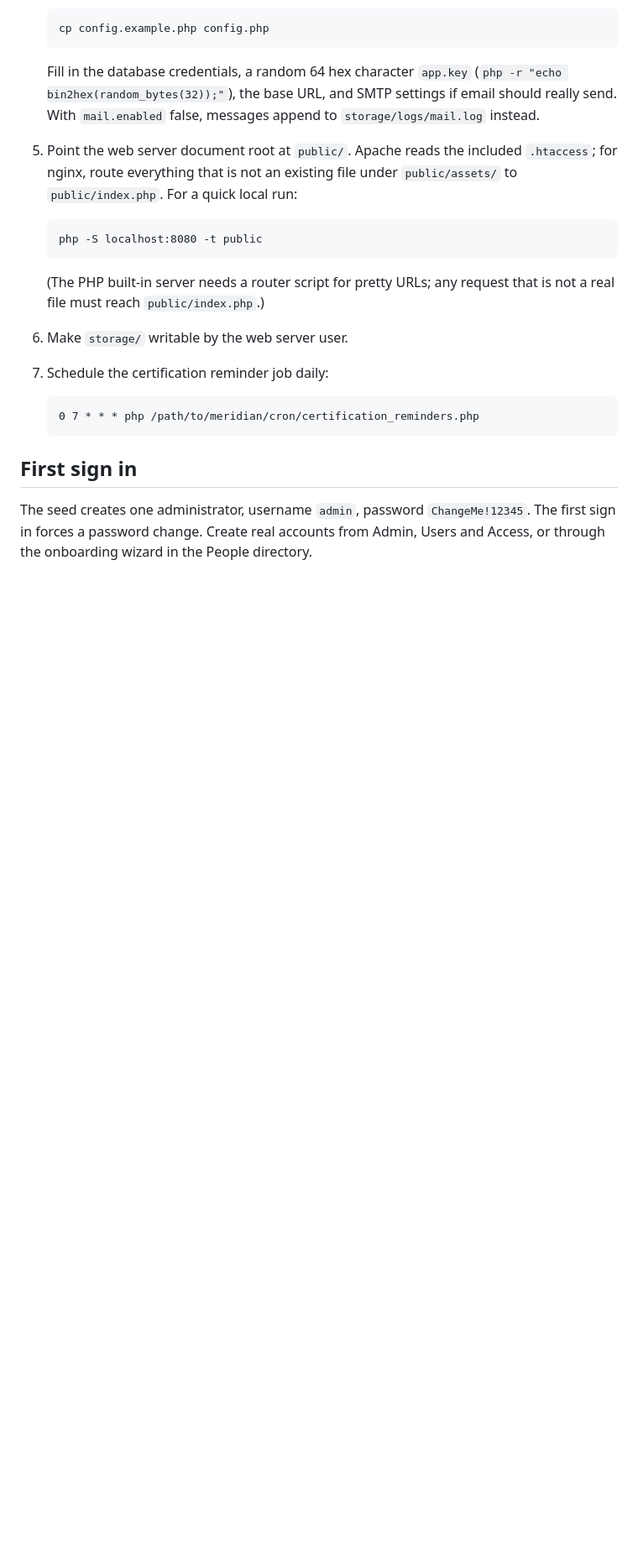
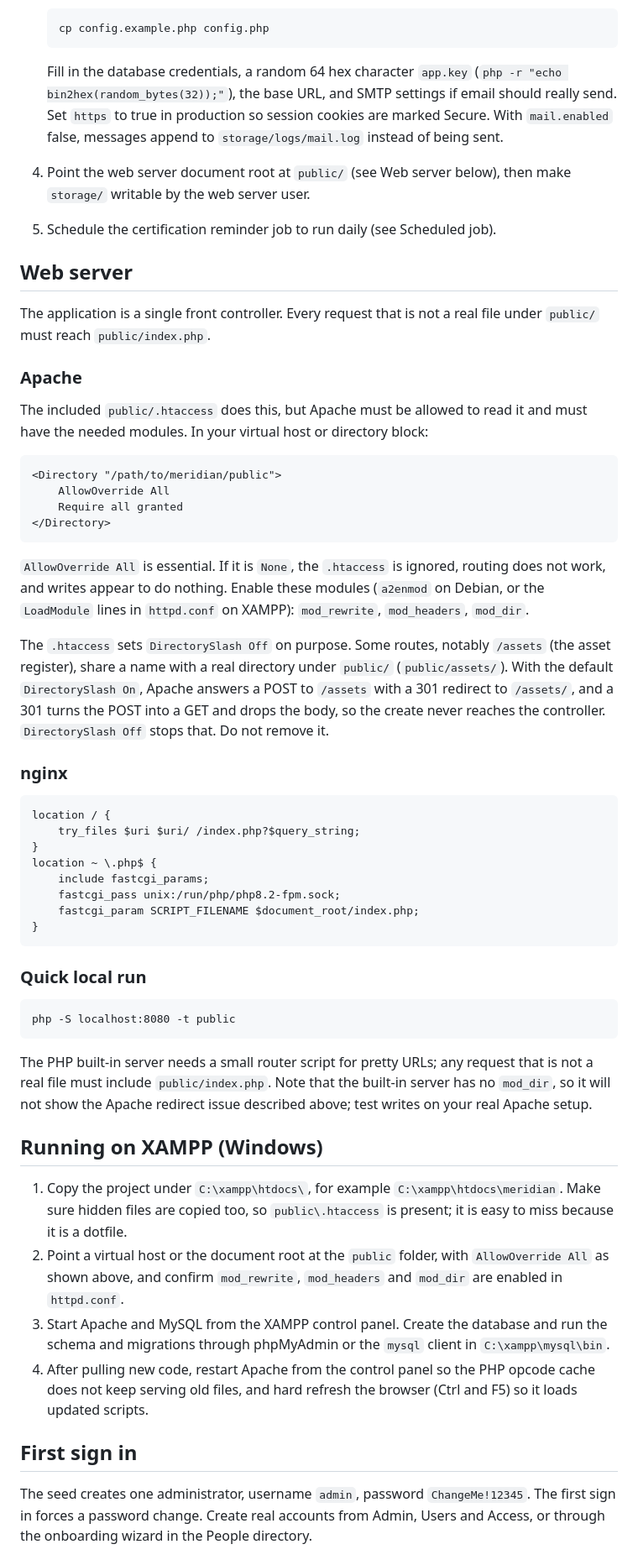
Before and after one commit to khumbokaunda/WorkspaceV2, a Markdown page: README.md, the part around one of its changes. Shown at 84% size. Rendered like a GitHub page; blank space fills up the shorter version.

````diff
--- a/README.md
+++ b/README.md
@@ -74,28 +90,83 @@ config.php       secrets, gitignored, copied from config.example.php
 
    Fill in the database credentials, a random 64 hex character `app.key`
    (`php -r "echo bin2hex(random_bytes(32));"`), the base URL, and SMTP
-   settings if email should really send. With `mail.enabled` false,
-   messages append to `storage/logs/mail.log` instead.
+   settings if email should really send. Set `https` to true in production
+   so session cookies are marked Secure. With `mail.enabled` false, messages
+   append to `storage/logs/mail.log` instead of being sent.
 
-5. Point the web server document root at `public/`. Apache reads the
-   included `.htaccess`; for nginx, route everything that is not an
-   existing file under `public/assets/` to `public/index.php`. For a quick
-   local run:
+4. Point the web server document root at `public/` (see Web server below),
+   then make `storage/` writable by the web server user.
 
-   ```
-   php -S localhost:8080 -t public
-   ```
+5. Schedule the certification reminder job to run daily (see Scheduled job).
 
-   (The PHP built-in server needs a router script for pretty URLs; any
-   request that is not a real file must reach `public/index.php`.)
+## Web server
 
-6. Make `storage/` writable by the web server user.
+The application is a single front controller. Every request that is not a
+real file under `public/` must reach `public/index.php`.
 
-7. Schedule the certification reminder job daily:
+### Apache
 
-   ```
-   0 7 * * * php /path/to/meridian/cron/certification_reminders.php
-   ```
+The included `public/.htaccess` does this, but Apache must be allowed to
+read it and must have the needed modules. In your virtual host or directory
+block:
+
+```
+<Directory "/path/to/meridian/public">
+    AllowOverride All
+    Require all granted
+</Directory>
+```
+
+`AllowOverride All` is essential. If it is `None`, the `.htaccess` is
+ignored, routing does not work, and writes appear to do nothing. Enable
+these modules (`a2enmod` on Debian, or the `LoadModule` lines in
+`httpd.conf` on XAMPP): `mod_rewrite`, `mod_headers`, `mod_dir`.
+
+The `.htaccess` sets `DirectorySlash Off` on purpose. Some routes, notably
+`/assets` (the asset register), share a name with a real directory under
+`public/` (`public/assets/`). With the default `DirectorySlash On`, Apache
+answers a POST to `/assets` with a 301 redirect to `/assets/`, and a 301
+turns the POST into a GET and drops the body, so the create never reaches
+the controller. `DirectorySlash Off` stops that. Do not remove it.
+
+### nginx
+
+```
+location / {
+    try_files $uri $uri/ /index.php?$query_string;
+}
+location ~ \.php$ {
+    include fastcgi_params;
+    fastcgi_pass unix:/run/php/php8.2-fpm.sock;
+    fastcgi_param SCRIPT_FILENAME $document_root/index.php;
+}
+```
+
+### Quick local run
+
+```
+php -S localhost:8080 -t public
+```
+
+The PHP built-in server needs a small router script for pretty URLs; any
+request that is not a real file must include `public/index.php`. Note that
+the built-in server has no `mod_dir`, so it will not show the Apache
+redirect issue described above; test writes on your real Apache setup.
+
+## Running on XAMPP (Windows)
+
+1. Copy the project under `C:\xampp\htdocs\`, for example
+   `C:\xampp\htdocs\meridian`. Make sure hidden files are copied too, so
+   `public\.htaccess` is present; it is easy to miss because it is a dotfile.
+2. Point a virtual host or the document root at the `public` folder, with
+   `AllowOverride All` as shown above, and confirm `mod_rewrite`,
+   `mod_headers` and `mod_dir` are enabled in `httpd.conf`.
+3. Start Apache and MySQL from the XAMPP control panel. Create the database
+   and run the schema and migrations through phpMyAdmin or the `mysql`
+   client in `C:\xampp\mysql\bin`.
+4. After pulling new code, restart Apache from the control panel so the PHP
+   opcode cache does not keep serving old files, and hard refresh the
+   browser (Ctrl and F5) so it loads updated scripts.
 
 ## First sign in
 
````
Also changed, not shown: other parts of README.md (+100 -24 lines).
